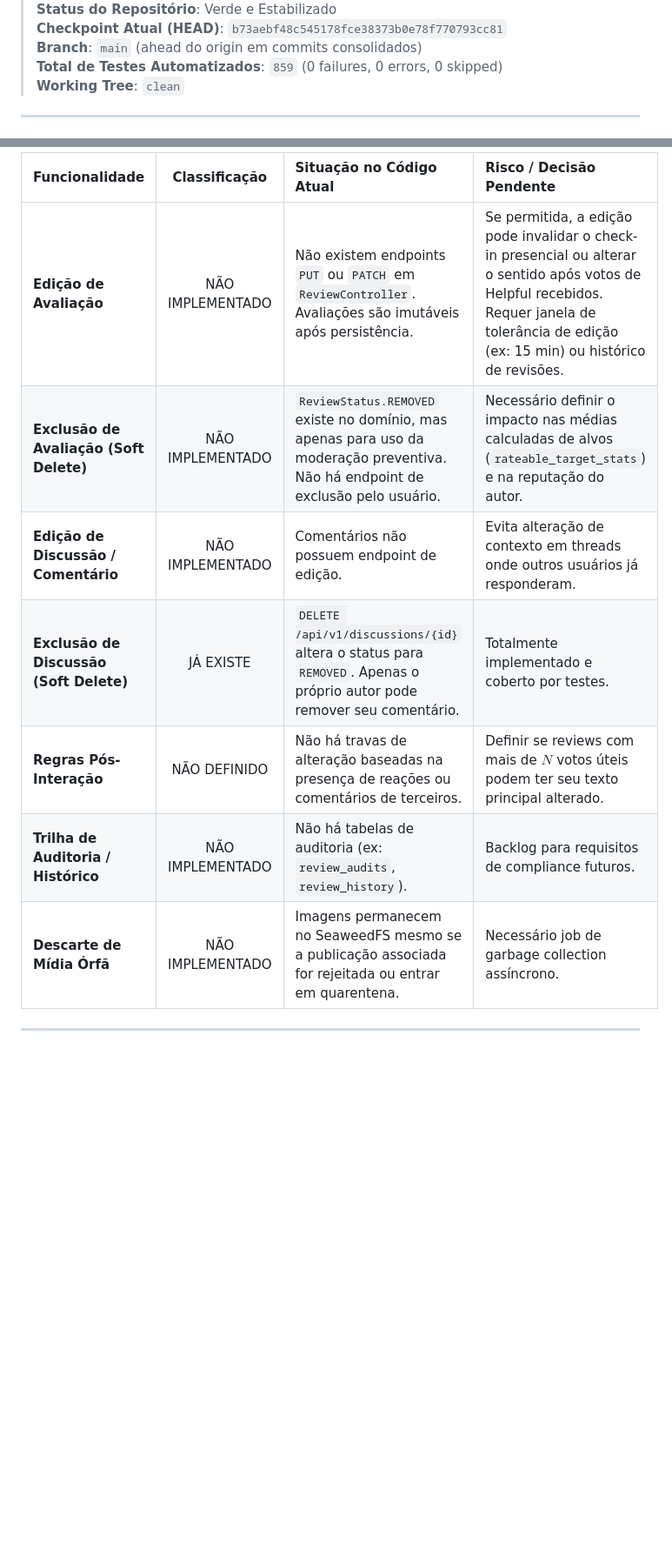
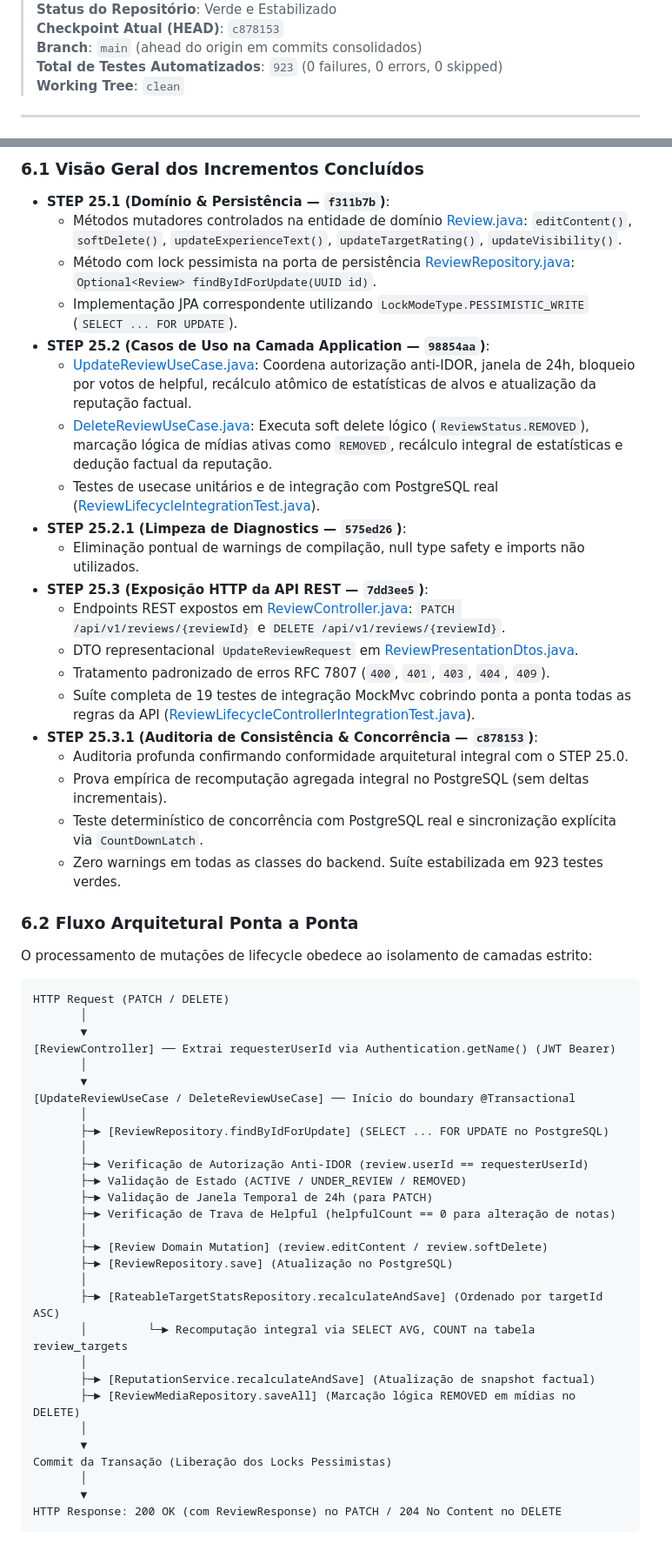
Before and after one commit to VictorGHss/Rewit, a Markdown page: docs/roadmap/backend-roadmap.md, 2 parts joined by grey strips. Shown at 87% size. GitHub-like rendering; blank space fills up the shorter version.

Commit message:
docs: consolidar fechamento do content lifecycle no roadmap

````diff
--- a/docs/roadmap/backend-roadmap.md
+++ b/docs/roadmap/backend-roadmap.md
@@ -4,7 +4,7 @@
 > **Status do Repositório**: Verde e Estabilizado
-> **Checkpoint Atual (HEAD)**: `b73aebf48c545178fce38373b0e78f770793cc81`
+> **Checkpoint Atual (HEAD)**: `c878153`
 > **Branch**: `main` (ahead do origin em commits consolidados)
-> **Total de Testes Automatizados**: `859` (0 failures, 0 errors, 0 skipped)
+> **Total de Testes Automatizados**: `923` (0 failures, 0 errors, 0 skipped)
 > **Working Tree**: `clean`
 
 ---
@@ -330,10 +211,58 @@ Análise do estado real do código referente a edições e exclusões:
 
-| Funcionalidade | Classificação | Situação no Código Atual | Risco / Decisão Pendente |
-| :--- | :---: | :--- | :--- |
-| **Edição de Avaliação** | NÃO IMPLEMENTADO | Não existem endpoints `PUT` ou `PATCH` em `ReviewController`. Avaliações são imutáveis após persistência. | Se permitida, a edição pode invalidar o check-in presencial ou alterar o sentido após votos de Helpful recebidos. Requer janela de tolerância de edição (ex: 15 min) ou histórico de revisões. |
-| **Exclusão de Avaliação (Soft Delete)** | NÃO IMPLEMENTADO | `ReviewStatus.REMOVED` existe no domínio, mas apenas para uso da moderação preventiva. Não há endpoint de exclusão pelo usuário. | Necessário definir o impacto nas médias calculadas de alvos (`rateable_target_stats`) e na reputação do autor. |
-| **Edição de Discussão / Comentário** | NÃO IMPLEMENTADO | Comentários não possuem endpoint de edição. | Evita alteração de contexto em threads onde outros usuários já responderam. |
-| **Exclusão de Discussão (Soft Delete)** | JÁ EXISTE | `DELETE /api/v1/discussions/{id}` altera o status para `REMOVED`. Apenas o próprio autor pode remover seu comentário. | Totalmente implementado e coberto por testes. |
-| **Regras Pós-Interação** | NÃO DEFINIDO | Não há travas de alteração baseadas na presença de reações ou comentários de terceiros. | Definir se reviews com mais de $N$ votos úteis podem ter seu texto principal alterado. |
-| **Trilha de Auditoria / Histórico** | NÃO IMPLEMENTADO | Não há tabelas de auditoria (ex: `review_audits`, `review_history`). | Backlog para requisitos de compliance futuros. |
-| **Descarte de Mídia Órfã** | NÃO IMPLEMENTADO | Imagens permanecem no SeaweedFS mesmo se a publicação associada for rejeitada ou entrar em quarentena. | Necessário job de garbage collection assíncrono. |
+### 6.1 Visão Geral dos Incrementos Concluídos
+* **STEP 25.1 (Domínio & Persistência — `f311b7b`)**:
+  - Métodos mutadores controlados na entidade de domínio [Review.java](file:///d:/Codigos/Projetos/Rewit/backend/src/main/java/com/rewit/domain/model/Review.java): `editContent()`, `softDelete()`, `updateExperienceText()`, `updateTargetRating()`, `updateVisibility()`.
+  - Método com lock pessimista na porta de persistência [ReviewRepository.java](file:///d:/Codigos/Projetos/Rewit/backend/src/main/java/com/rewit/domain/repository/ReviewRepository.java): `Optional<Review> findByIdForUpdate(UUID id)`.
+  - Implementação JPA correspondente utilizando `LockModeType.PESSIMISTIC_WRITE` (`SELECT ... FOR UPDATE`).
+* **STEP 25.2 (Casos de Uso na Camada Application — `98854aa`)**:
+  - [UpdateReviewUseCase.java](file:///d:/Codigos/Projetos/Rewit/backend/src/main/java/com/rewit/application/usecase/UpdateReviewUseCase.java): Coordena autorização anti-IDOR, janela de 24h, bloqueio por votos de helpful, recálculo atômico de estatísticas de alvos e atualização da reputação factual.
+  - [DeleteReviewUseCase.java](file:///d:/Codigos/Projetos/Rewit/backend/src/main/java/com/rewit/application/usecase/DeleteReviewUseCase.java): Executa soft delete lógico (`ReviewStatus.REMOVED`), marcação lógica de mídias ativas como `REMOVED`, recálculo integral de estatísticas e dedução factual da reputação.
+  - Testes de usecase unitários e de integração com PostgreSQL real ([ReviewLifecycleIntegrationTest.java](file:///d:/Codigos/Projetos/Rewit/backend/src/test/java/com/rewit/application/usecase/ReviewLifecycleIntegrationTest.java)).
+* **STEP 25.2.1 (Limpeza de Diagnostics — `575ed26`)**:
+  - Eliminação pontual de warnings de compilação, null type safety e imports não utilizados.
+* **STEP 25.3 (Exposição HTTP da API REST — `7dd3ee5`)**:
+  - Endpoints REST expostos em [ReviewController.java](file:///d:/Codigos/Projetos/Rewit/backend/src/main/java/com/rewit/presentation/controller/ReviewController.java): `PATCH /api/v1/reviews/{reviewId}` e `DELETE /api/v1/reviews/{reviewId}`.
+  - DTO representacional `UpdateReviewRequest` em [ReviewPresentationDtos.java](file:///d:/Codigos/Projetos/Rewit/backend/src/main/java/com/rewit/presentation/dto/review/ReviewPresentationDtos.java).
+  - Tratamento padronizado de erros RFC 7807 (`400`, `401`, `403`, `404`, `409`).
+  - Suíte completa de 19 testes de integração MockMvc cobrindo ponta a ponta todas as regras da API ([ReviewLifecycleControllerIntegrationTest.java](file:///d:/Codigos/Projetos/Rewit/backend/src/test/java/com/rewit/presentation/controller/ReviewLifecycleControllerIntegrationTest.java)).
+* **STEP 25.3.1 (Auditoria de Consistência & Concorrência — `c878153`)**:
+  - Auditoria profunda confirmando conformidade arquitetural integral com o STEP 25.0.
+  - Prova empírica de recomputação agregada integral no PostgreSQL (sem deltas incrementais).
+  - Teste determinístico de concorrência com PostgreSQL real e sincronização explícita via `CountDownLatch`.
+  - Zero warnings em todas as classes do backend. Suíte estabilizada em 923 testes verdes.
+
+### 6.2 Fluxo Arquitetural Ponta a Ponta
+O processamento de mutações de lifecycle obedece ao isolamento de camadas estrito:
+
+```text
+HTTP Request (PATCH / DELETE)
+       │
+       ▼
+[ReviewController] ── Extrai requesterUserId via Authentication.getName() (JWT Bearer)
+       │
+       ▼
+[UpdateReviewUseCase / DeleteReviewUseCase] ── Início do boundary @Transactional
+       │
+       ├─► [ReviewRepository.findByIdForUpdate] (SELECT ... FOR UPDATE no PostgreSQL)
+       │
+       ├─► Verificação de Autorização Anti-IDOR (review.userId == requesterUserId)
+       ├─► Validação de Estado (ACTIVE / UNDER_REVIEW / REMOVED)
+       ├─► Validação de Janela Temporal de 24h (para PATCH)
+       ├─► Verificação de Trava de Helpful (helpfulCount == 0 para alteração de notas)
+       │
+       ├─► [Review Domain Mutation] (review.editContent / review.softDelete)
+       ├─► [ReviewRepository.save] (Atualização no PostgreSQL)
+       │
+       ├─► [RateableTargetStatsRepository.recalculateAndSave] (Ordenado por targetId ASC)
+       │         └─► Recomputação integral via SELECT AVG, COUNT na tabela review_targets
+       │
+       ├─► [ReputationService.recalculateAndSave] (Atualização de snapshot factual)
+       ├─► [ReviewMediaRepository.saveAll] (Marcação lógica REMOVED em mídias no DELETE)
+       │
+       ▼
+Commit da Transação (Liberação dos Locks Pessimistas)
+       │
+       ▼
+HTTP Response: 200 OK (com ReviewResponse) no PATCH / 204 No Content no DELETE
+```
+
````
Also changed, not shown: other parts of docs/roadmap/backend-roadmap.md (+178 -184 lines).
